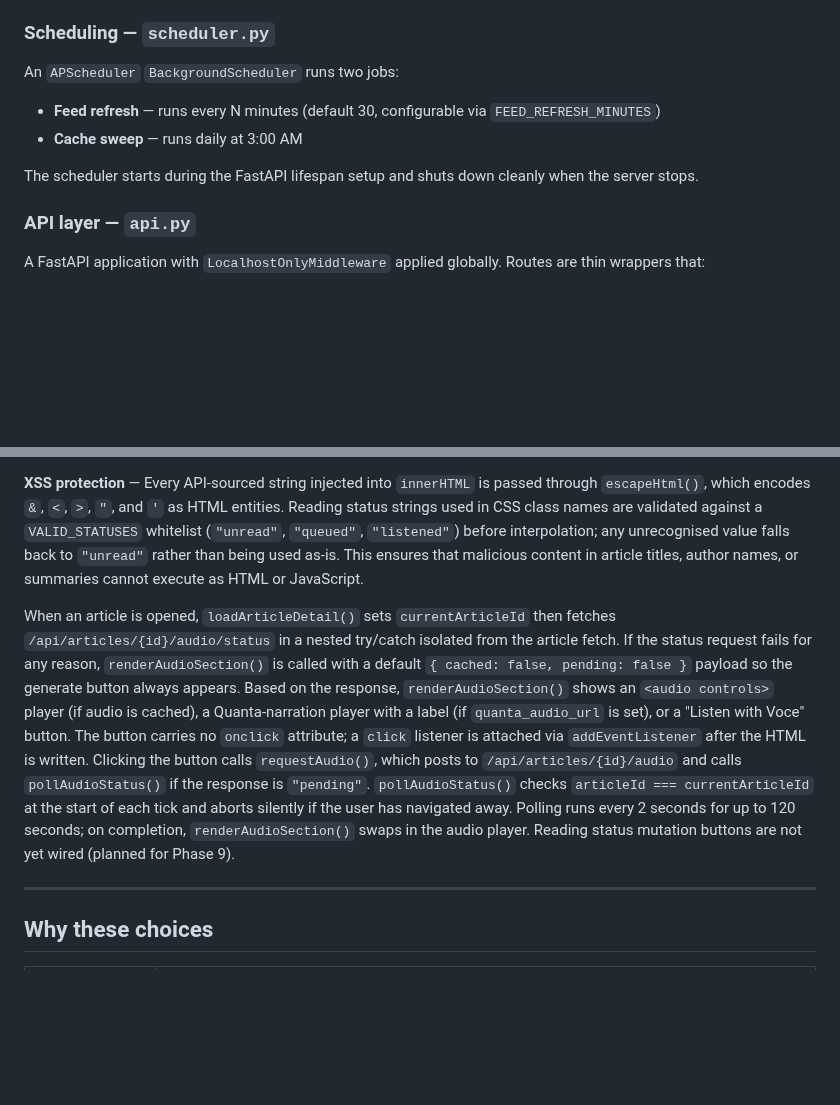
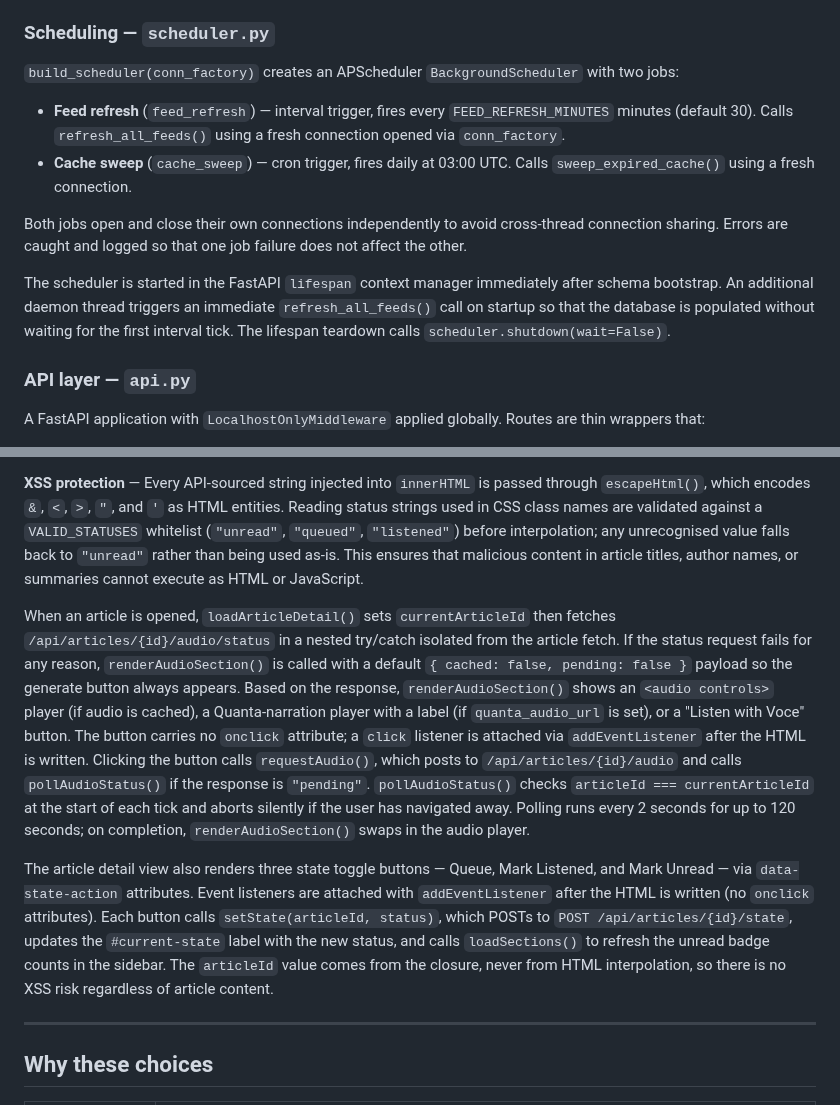
Before and after one commit to AruneemB/voce, a Markdown page: docs/ARCHITECTURE.md, 2 parts joined by grey strips. Drawn GitHub-style; blank space fills up the shorter version.

Commit message:
docs(architecture): document state mutation flow and scheduler lifespan integration

```diff
--- a/docs/ARCHITECTURE.md
+++ b/docs/ARCHITECTURE.md
@@ -133,12 +133,14 @@ The `last_played_at` field in `audio_cache` is updated on every cache hit. `swee
 
 ### Scheduling — `scheduler.py`
 
-An `APScheduler` `BackgroundScheduler` runs two jobs:
+`build_scheduler(conn_factory)` creates an APScheduler `BackgroundScheduler` with two jobs:
 
-- **Feed refresh** — runs every N minutes (default 30, configurable via `FEED_REFRESH_MINUTES`)
-- **Cache sweep** — runs daily at 3:00 AM
+- **Feed refresh** (`feed_refresh`) — interval trigger, fires every `FEED_REFRESH_MINUTES` minutes (default 30). Calls `refresh_all_feeds()` using a fresh connection opened via `conn_factory`.
+- **Cache sweep** (`cache_sweep`) — cron trigger, fires daily at 03:00 UTC. Calls `sweep_expired_cache()` using a fresh connection.
 
-The scheduler starts during the FastAPI lifespan setup and shuts down cleanly when the server stops.
+Both jobs open and close their own connections independently to avoid cross-thread connection sharing. Errors are caught and logged so that one job failure does not affect the other.
+
+The scheduler is started in the FastAPI `lifespan` context manager immediately after schema bootstrap. An additional daemon thread triggers an immediate `refresh_all_feeds()` call on startup so that the database is populated without waiting for the first interval tick. The lifespan teardown calls `scheduler.shutdown(wait=False)`.
 
 ### API layer — `api.py`
 
@@ -167,7 +169,9 @@ Navigation uses `history.pushState` so the URL reflects the selected article (`#
 
 **XSS protection** — Every API-sourced string injected into `innerHTML` is passed through `escapeHtml()`, which encodes `&`, `<`, `>`, `"`, and `'` as HTML entities. Reading status strings used in CSS class names are validated against a `VALID_STATUSES` whitelist (`"unread"`, `"queued"`, `"listened"`) before interpolation; any unrecognised value falls back to `"unread"` rather than being used as-is. This ensures that malicious content in article titles, author names, or summaries cannot execute as HTML or JavaScript.
 
-When an article is opened, `loadArticleDetail()` sets `currentArticleId` then fetches `/api/articles/{id}/audio/status` in a nested try/catch isolated from the article fetch. If the status request fails for any reason, `renderAudioSection()` is called with a default `{ cached: false, pending: false }` payload so the generate button always appears. Based on the response, `renderAudioSection()` shows an `<audio controls>` player (if audio is cached), a Quanta-narration player with a label (if `quanta_audio_url` is set), or a "Listen with Voce" button. The button carries no `onclick` attribute; a `click` listener is attached via `addEventListener` after the HTML is written. Clicking the button calls `requestAudio()`, which posts to `/api/articles/{id}/audio` and calls `pollAudioStatus()` if the response is `"pending"`. `pollAudioStatus()` checks `articleId === currentArticleId` at the start of each tick and aborts silently if the user has navigated away. Polling runs every 2 seconds for up to 120 seconds; on completion, `renderAudioSection()` swaps in the audio player. Reading status mutation buttons are not yet wired (planned for Phase 9).
+When an article is opened, `loadArticleDetail()` sets `currentArticleId` then fetches `/api/articles/{id}/audio/status` in a nested try/catch isolated from the article fetch. If the status request fails for any reason, `renderAudioSection()` is called with a default `{ cached: false, pending: false }` payload so the generate button always appears. Based on the response, `renderAudioSection()` shows an `<audio controls>` player (if audio is cached), a Quanta-narration player with a label (if `quanta_audio_url` is set), or a "Listen with Voce" button. The button carries no `onclick` attribute; a `click` listener is attached via `addEventListener` after the HTML is written. Clicking the button calls `requestAudio()`, which posts to `/api/articles/{id}/audio` and calls `pollAudioStatus()` if the response is `"pending"`. `pollAudioStatus()` checks `articleId === currentArticleId` at the start of each tick and aborts silently if the user has navigated away. Polling runs every 2 seconds for up to 120 seconds; on completion, `renderAudioSection()` swaps in the audio player.
+
+The article detail view also renders three state toggle buttons — Queue, Mark Listened, and Mark Unread — via `data-state-action` attributes. Event listeners are attached with `addEventListener` after the HTML is written (no `onclick` attributes). Each button calls `setState(articleId, status)`, which POSTs to `POST /api/articles/{id}/state`, updates the `#current-state` label with the new status, and calls `loadSections()` to refresh the unread badge counts in the sidebar. The `articleId` value comes from the closure, never from HTML interpolation, so there is no XSS risk regardless of article content.
 
 ---
 
```
